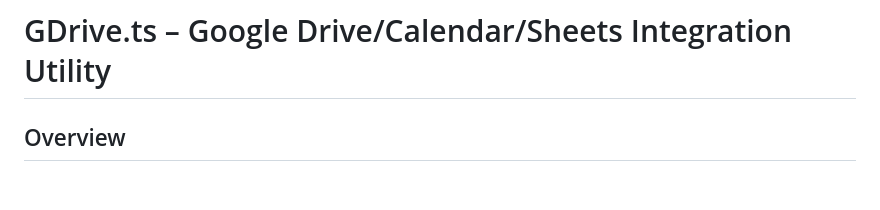
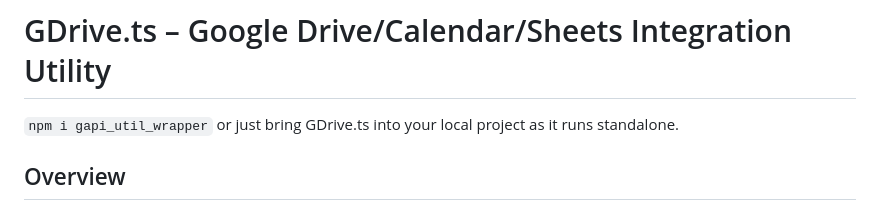
Before and after one commit to joshbrew/gapi_drive_utils_browser, a Markdown page: README.md, the part around the change. Drawn GitHub-style; blank space fills up the shorter version.

```diff
--- a/README.md
+++ b/README.md
@@ -1,4 +1,6 @@
 # GDrive.ts – Google Drive/Calendar/Sheets Integration Utility
+
+`npm i gapi_util_wrapper` or just bring GDrive.ts into your local project as it runs standalone.
 
 ## Overview
 **GDrive.ts** provides a TypeScript module to handle Google Drive file operations, Google Sheets updates, and Google Calendar events through the Google API client. It encapsulates authentication (using Google OAuth2 **TokenClient** from Google Identity Services) and offers a high-level API to manage files (upload, download, search, share), spreadsheets (create or append data), and calendar events (create, list, delete, share).
```
